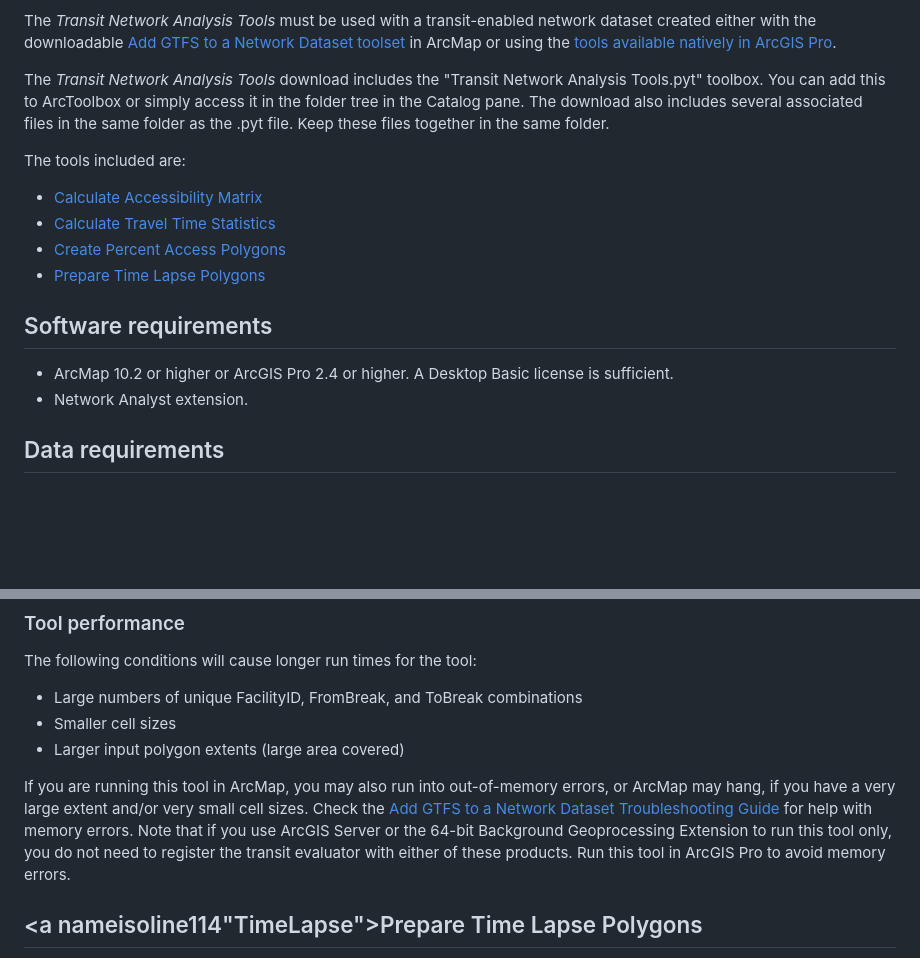
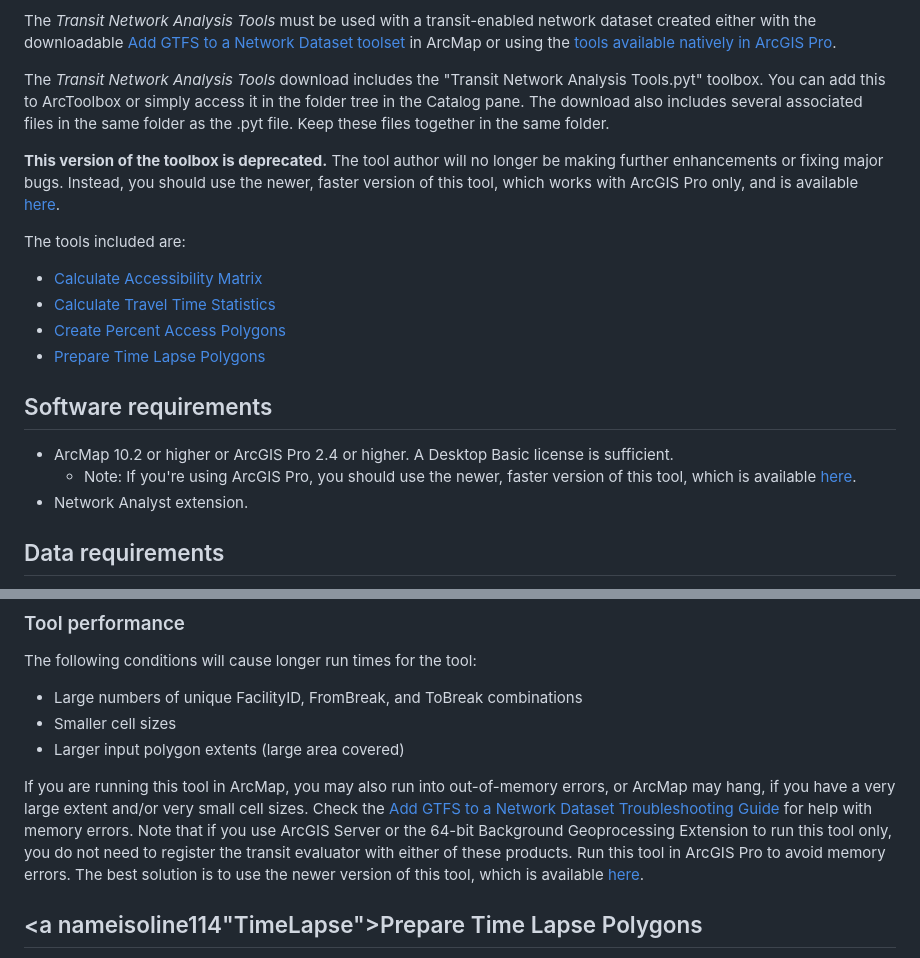
Before and after one commit to isoline114/public-transit-tools, a Markdown page: transit-network-analysis-tools-arcmap/UsersGuide.md, 2 parts joined by grey strips. GitHub-like rendering; blank space fills up the shorter version.

Commit message:
Add deprecation notices

```diff
--- a/transit-network-analysis-tools-arcmap/UsersGuide.md
+++ b/transit-network-analysis-tools-arcmap/UsersGuide.md
@@ -15,6 +15,8 @@ The *Transit Network Analysis Tools* must be used with a transit-enabled network
 
 The *Transit Network Analysis Tools* download includes the "Transit Network Analysis Tools.pyt" toolbox. You can add this to ArcToolbox or simply access it in the folder tree in the Catalog pane.  The download also includes several associated files in the same folder as the .pyt file.  Keep these files together in the same folder.
 
+**This version of the toolbox is deprecated.** The tool author will no longer be making further enhancements or fixing major bugs. Instead, you should use the newer, faster version of this tool, which works with ArcGIS Pro only, and is available [here](https://github.com/Esri/public-transit-tools/blob/master/transit-network-analysis-tools).
+
 The tools included are:
 - [Calculate Accessibility Matrix](#AccessibilityMatrix)
 - [Calculate Travel Time Statistics](#Stats)
@@ -24,6 +26,7 @@ The tools included are:
 
 ## Software requirements
 * ArcMap 10.2 or higher or ArcGIS Pro 2.4 or higher. A Desktop Basic license is sufficient.
+  * Note: If you're using ArcGIS Pro, you should use the newer, faster version of this tool, which is available [here](https://github.com/Esri/public-transit-tools/blob/master/transit-network-analysis-tools).
 * Network Analyst extension.
 
 ## Data requirements
@@ -239,8 +242,7 @@ The following conditions will cause longer run times for the tool:
 - Smaller cell sizes
 - Larger input polygon extents (large area covered)
 
-If you are running this tool in ArcMap, you may also run into out-of-memory errors, or ArcMap may hang, if you have a very large extent and/or very small cell sizes.  Check the [Add GTFS to a Network Dataset Troubleshooting Guide](https://github.com/Esri/public-transit-tools/blob/master/add-GTFS-to-a-network-dataset/TroubleshootingGuide.md#Memory) for help with memory errors.  Note that if you use ArcGIS Server or the 64-bit Background Geoprocessing Extension to run this tool only, you do not need to register the transit evaluator with either of these products.  Run this tool in ArcGIS Pro to avoid memory errors.
-
+If you are running this tool in ArcMap, you may also run into out-of-memory errors, or ArcMap may hang, if you have a very large extent and/or very small cell sizes.  Check the [Add GTFS to a Network Dataset Troubleshooting Guide](https://github.com/Esri/public-transit-tools/blob/master/add-GTFS-to-a-network-dataset/TroubleshootingGuide.md#Memory) for help with memory errors.  Note that if you use ArcGIS Server or the 64-bit Background Geoprocessing Extension to run this tool only, you do not need to register the transit evaluator with either of these products.  Run this tool in ArcGIS Pro to avoid memory errors.  The best solution is to use the newer version of this tool, which is available [here](https://github.com/Esri/public-transit-tools/blob/master/transit-network-analysis-tools).
 
 
 ## <a nameisoline114"TimeLapse"></a>Prepare Time Lapse Polygons
```
